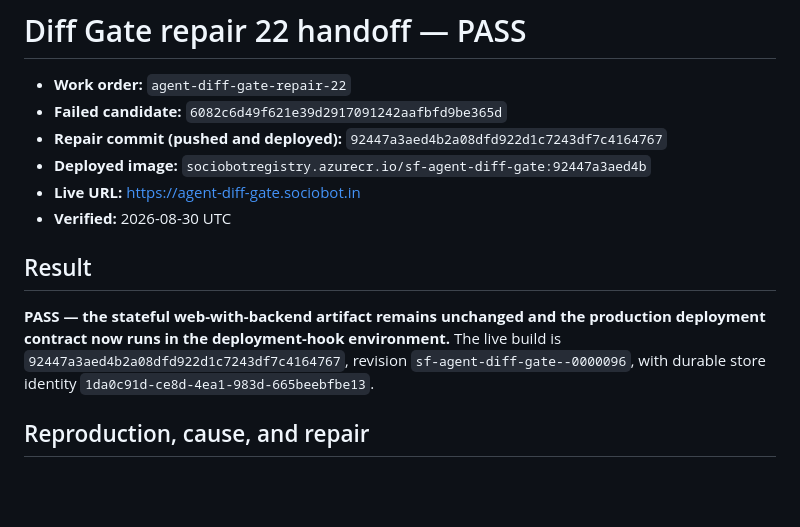
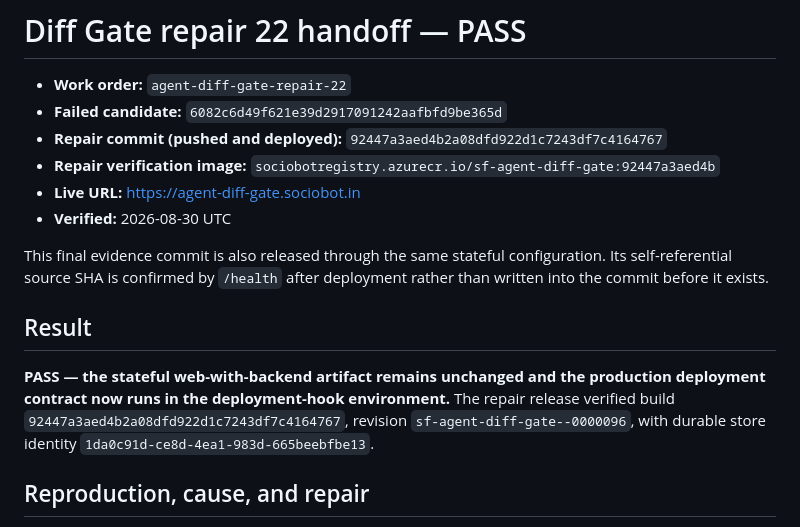
Before and after one commit to B-Divyesh/sf-agent-diff-gate, a Markdown page: .factory/handoff.md, the part around the change. GitHub-like rendering; blank space fills up the shorter version.

Commit message:
docs: mark final repair evidence for release

```diff
--- a/.factory/handoff.md
+++ b/.factory/handoff.md
@@ -3,16 +3,20 @@
 - **Work order:** `agent-diff-gate-repair-22`
 - **Failed candidate:** `6082c6d49f621e39d2917091242aafbfd9be365d`
 - **Repair commit (pushed and deployed):** `92447a3aed4b2a08dfd922d1c7243df7c4164767`
-- **Deployed image:** `sociobotregistry.azurecr.io/sf-agent-diff-gate:92447a3aed4b`
+- **Repair verification image:** `sociobotregistry.azurecr.io/sf-agent-diff-gate:92447a3aed4b`
 - **Live URL:** <https://agent-diff-gate.sociobot.in>
 - **Verified:** 2026-08-30 UTC
+
+This final evidence commit is also released through the same stateful
+configuration. Its self-referential source SHA is confirmed by `/health` after
+deployment rather than written into the commit before it exists.
 
 ## Result
 
 **PASS — the stateful web-with-backend artifact remains unchanged and the
 production deployment contract now runs in the deployment-hook environment.**
-The live build is `92447a3aed4b2a08dfd922d1c7243df7c4164767`, revision
-`sf-agent-diff-gate--0000096`, with durable store identity
+The repair release verified build `92447a3aed4b2a08dfd922d1c7243df7c4164767`,
+revision `sf-agent-diff-gate--0000096`, with durable store identity
 `1da0c91d-ce8d-4ea1-983d-665beebfbe13`.
 
 ## Reproduction, cause, and repair
```
